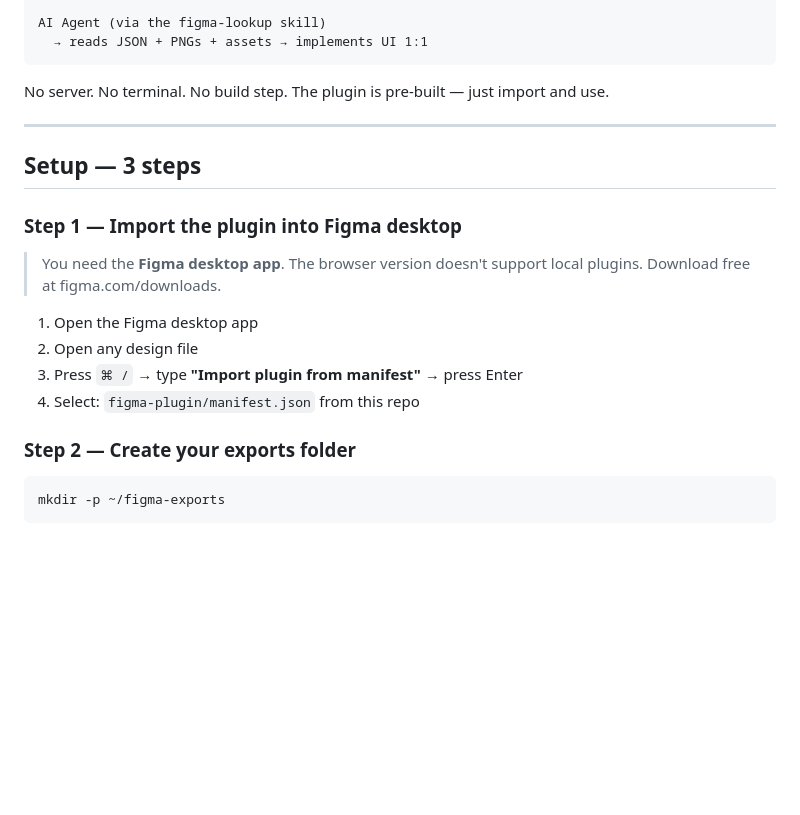
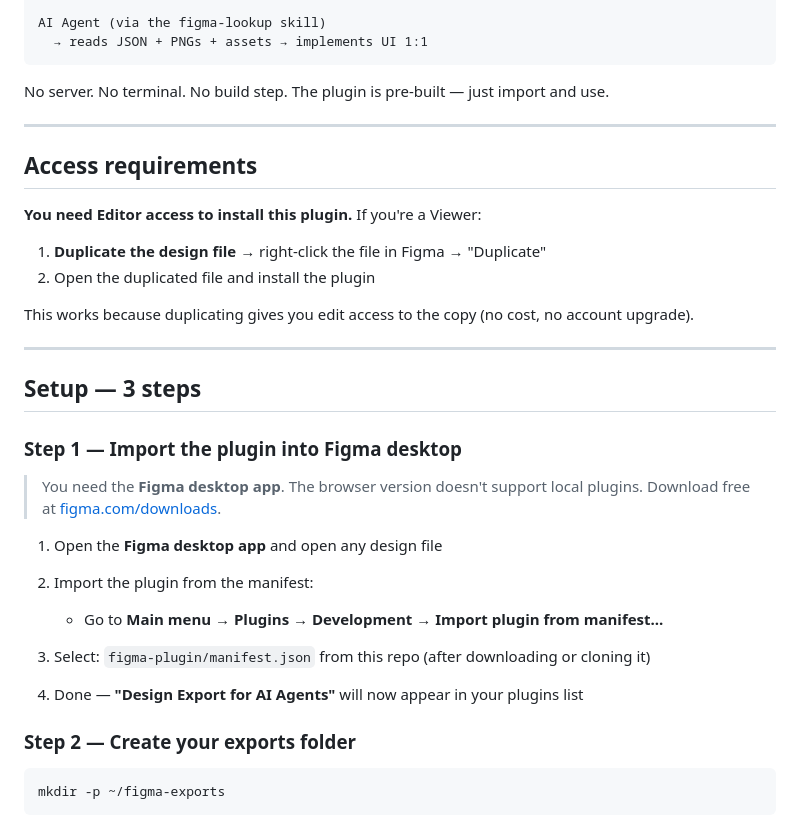
Before and after one commit to Baolv/figma-export, a Markdown page: README.md, the part around the change. GitHub-like rendering; blank space fills up the shorter version.

Commit message:
docs: clarify plugin installation guide with menu path and numbered steps

```diff
--- a/README.md
+++ b/README.md
@@ -58,17 +58,31 @@ No server. No terminal. No build step. The plugin is pre-built — just import a
 
 ---
 
+## Access requirements
+
+**You need Editor access to install this plugin.** If you're a Viewer:
+1. **Duplicate the design file** → right-click the file in Figma → "Duplicate"
+2. Open the duplicated file and install the plugin
+
+This works because duplicating gives you edit access to the copy (no cost, no account upgrade).
+
+---
+
 ## Setup — 3 steps
 
 ### Step 1 — Import the plugin into Figma desktop
 
 > You need the **Figma desktop app**. The browser version doesn't support local plugins.
-> Download free at figma.com/downloads.
+> Download free at [figma.com/downloads](https://www.figma.com/downloads).
 
-1. Open the Figma desktop app
-2. Open any design file
-3. Press `⌘ /` → type **"Import plugin from manifest"** → press Enter
-4. Select: `figma-plugin/manifest.json` from this repo
+1. Open the **Figma desktop app** and open any design file
+
+2. Import the plugin from the manifest:
+   - Go to **Main menu → Plugins → Development → Import plugin from manifest...**
+
+3. Select: `figma-plugin/manifest.json` from this repo (after downloading or cloning it)
+
+4. Done — **"Design Export for AI Agents"** will now appear in your plugins list
 
 ### Step 2 — Create your exports folder
 
```
